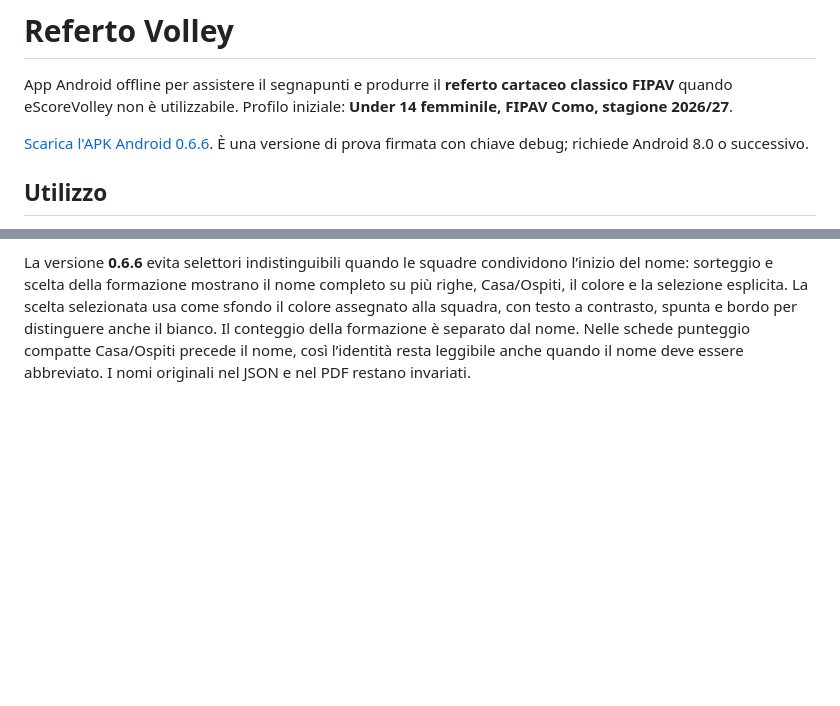
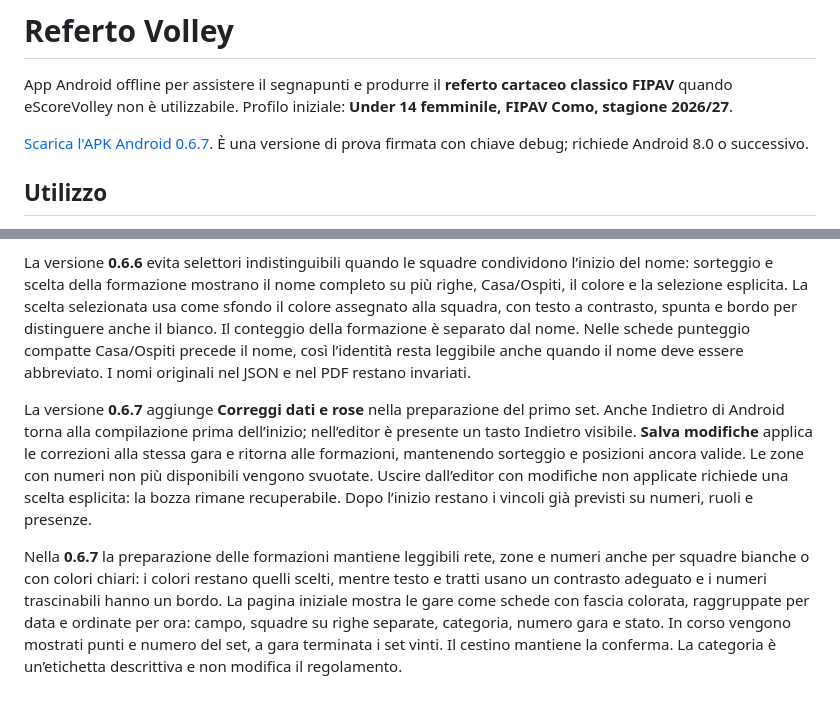
Before and after one commit to bernofx/RefertoElettronico, a Markdown page: README.md, 2 parts joined by grey strips. Drawn GitHub-style; blank space fills up the shorter version.

```diff
--- a/README.md
+++ b/README.md
@@ -2,7 +2,7 @@
 
 App Android offline per assistere il segnapunti e produrre il **referto cartaceo classico FIPAV** quando eScoreVolley non è utilizzabile. Profilo iniziale: **Under 14 femminile, FIPAV Como, stagione 2026/27**.
 
-[Scarica l'APK Android 0.6.6](https://raw.githubusercontent.com/bernofx/RefertoElettronico/main/downloads/RefertoVolley-0.6.6.apk). È una versione di prova firmata con chiave debug; richiede Android 8.0 o successivo.
+[Scarica l'APK Android 0.6.7](https://raw.githubusercontent.com/bernofx/RefertoElettronico/main/downloads/RefertoVolley-0.6.7.apk). È una versione di prova firmata con chiave debug; richiede Android 8.0 o successivo.
 
 ## Utilizzo
 
@@ -81,3 +81,9 @@ La versione **0.6.5** adatta l’importazione alle rose cumulative VolleyAlerts:
 
 
 La versione **0.6.6** evita selettori indistinguibili quando le squadre condividono l’inizio del nome: sorteggio e scelta della formazione mostrano il nome completo su più righe, Casa/Ospiti, il colore e la selezione esplicita. La scelta selezionata usa come sfondo il colore assegnato alla squadra, con testo a contrasto, spunta e bordo per distinguere anche il bianco. Il conteggio della formazione è separato dal nome. Nelle schede punteggio compatte Casa/Ospiti precede il nome, così l’identità resta leggibile anche quando il nome deve essere abbreviato. I nomi originali nel JSON e nel PDF restano invariati.
+
+
+La versione **0.6.7** aggiunge **Correggi dati e rose** nella preparazione del primo set. Anche Indietro di Android torna alla compilazione prima dell’inizio; nell’editor è presente un tasto Indietro visibile. **Salva modifiche** applica le correzioni alla stessa gara e ritorna alle formazioni, mantenendo sorteggio e posizioni ancora valide. Le zone con numeri non più disponibili vengono svuotate. Uscire dall’editor con modifiche non applicate richiede una scelta esplicita: la bozza rimane recuperabile. Dopo l’inizio restano i vincoli già previsti su numeri, ruoli e presenze.
+
+
+Nella **0.6.7** la preparazione delle formazioni mantiene leggibili rete, zone e numeri anche per squadre bianche o con colori chiari: i colori restano quelli scelti, mentre testo e tratti usano un contrasto adeguato e i numeri trascinabili hanno un bordo. La pagina iniziale mostra le gare come schede con fascia colorata, raggruppate per data e ordinate per ora: campo, squadre su righe separate, categoria, numero gara e stato. In corso vengono mostrati punti e numero del set, a gara terminata i set vinti. Il cestino mantiene la conferma. La categoria è un’etichetta descrittiva e non modifica il regolamento.
```
Also changed, not shown: docs/UI.md (+18 -0 lines), docs/VERIFICA.md (+8 -2 lines), docs/ui/badge-gare-0.6.7.png (added), docs/ui/formazione-bianco-0.6.7.png (added), 10 other files.
